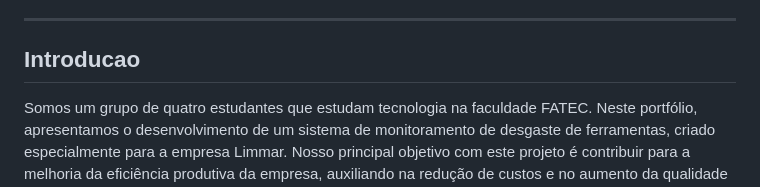
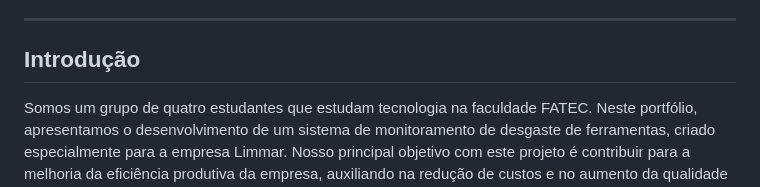
Before and after one commit to projetolimmar-a11y/projeto-limmar, a Markdown page: README.md, the part around the change. GitHub-like rendering.

Commit message:
ajuste de código README PT2

```diff
--- a/README.md
+++ b/README.md
@@ -14,7 +14,7 @@
 
 ---
 
-## Introducao
+## Introdução
 Somos um grupo de quatro estudantes que estudam tecnologia na faculdade FATEC. Neste portfólio, apresentamos o desenvolvimento de um sistema de monitoramento de desgaste de ferramentas, criado especialmente para a empresa Limmar. Nosso principal objetivo com este projeto é contribuir para a melhoria da eficiência produtiva da empresa, auxiliando na redução de custos e no aumento da qualidade de suas ferramentas e produtos. Este trabalho representa não apenas uma aplicação prática dos nossos conhecimentos, mas também o nosso compromisso com soluções que geram impacto real no setor industrial.
 
 ## Meus Principais Conhecimentos
```
